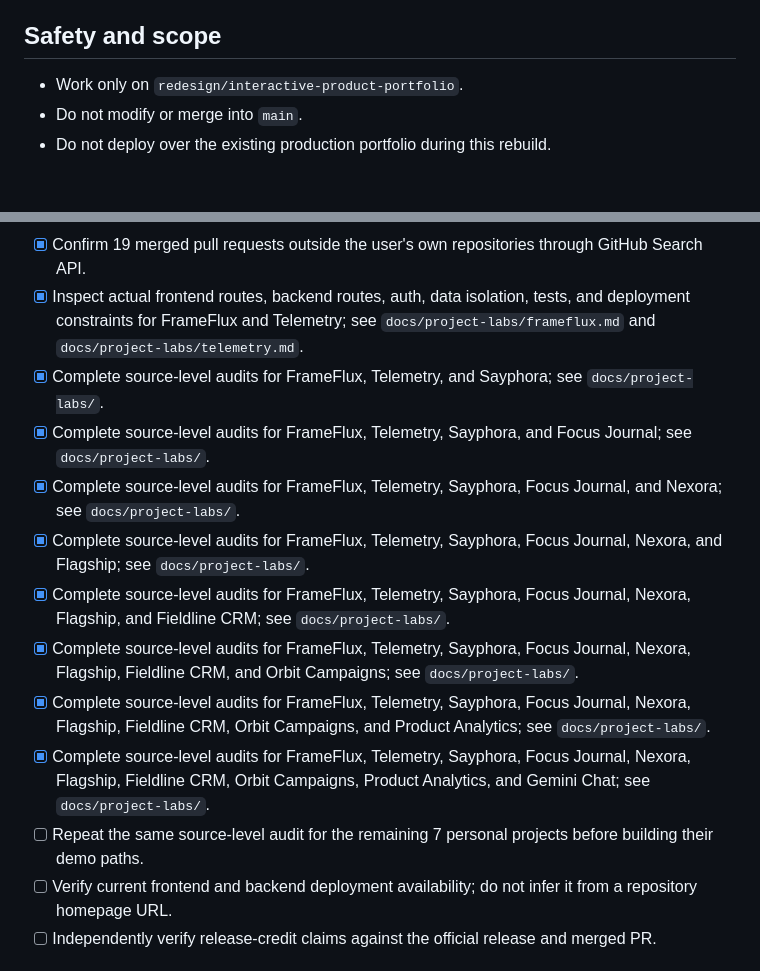
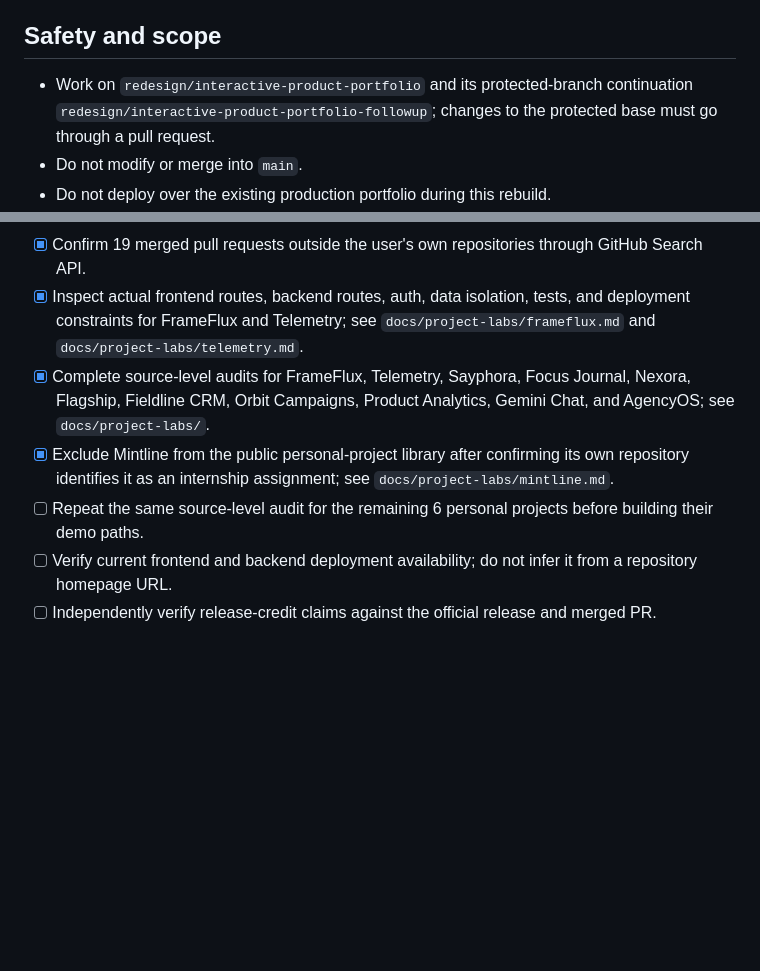
Before and after one commit to faizansaiyed123/portfolio, a Markdown page: REBUILD_PLAN.md, 2 parts joined by grey strips. GitHub-like rendering; blank space fills up the shorter version.

Commit message:
docs: consolidate project audit progress and branch protection note

```diff
--- a/REBUILD_PLAN.md
+++ b/REBUILD_PLAN.md
@@ -8,7 +8,7 @@ The portfolio should prove engineering ability through usable products. A recrui
 
 ## Safety and scope
 
-- Work only on `redesign/interactive-product-portfolio`.
+- Work on `redesign/interactive-product-portfolio` and its protected-branch continuation `redesign/interactive-product-portfolio-followup`; changes to the protected base must go through a pull request.
 - Do not modify or merge into `main`.
 - Do not deploy over the existing production portfolio during this rebuild.
 - Scope the showcase to personal projects only. Exclude client builds and internship/employer work from the personal-project gallery.
@@ -38,15 +38,9 @@ The portfolio should prove engineering ability through usable products. A recrui
 - [x] First-pass README review for the original 18 portfolio entries; Mintline is excluded because it is an internship assignment, leaving 17 personal projects.
 - [x] Confirm 19 merged pull requests outside the user's own repositories through GitHub Search API.
 - [x] Inspect actual frontend routes, backend routes, auth, data isolation, tests, and deployment constraints for FrameFlux and Telemetry; see `docs/project-labs/frameflux.md` and `docs/project-labs/telemetry.md`.
-- [x] Complete source-level audits for FrameFlux, Telemetry, and Sayphora; see `docs/project-labs/`.
-- [x] Complete source-level audits for FrameFlux, Telemetry, Sayphora, and Focus Journal; see `docs/project-labs/`.
-- [x] Complete source-level audits for FrameFlux, Telemetry, Sayphora, Focus Journal, and Nexora; see `docs/project-labs/`.
-- [x] Complete source-level audits for FrameFlux, Telemetry, Sayphora, Focus Journal, Nexora, and Flagship; see `docs/project-labs/`.
-- [x] Complete source-level audits for FrameFlux, Telemetry, Sayphora, Focus Journal, Nexora, Flagship, and Fieldline CRM; see `docs/project-labs/`.
-- [x] Complete source-level audits for FrameFlux, Telemetry, Sayphora, Focus Journal, Nexora, Flagship, Fieldline CRM, and Orbit Campaigns; see `docs/project-labs/`.
-- [x] Complete source-level audits for FrameFlux, Telemetry, Sayphora, Focus Journal, Nexora, Flagship, Fieldline CRM, Orbit Campaigns, and Product Analytics; see `docs/project-labs/`.
-- [x] Complete source-level audits for FrameFlux, Telemetry, Sayphora, Focus Journal, Nexora, Flagship, Fieldline CRM, Orbit Campaigns, Product Analytics, and Gemini Chat; see `docs/project-labs/`.
-- [ ] Repeat the same source-level audit for the remaining 7 personal projects before building their demo paths.
+- [x] Complete source-level audits for FrameFlux, Telemetry, Sayphora, Focus Journal, Nexora, Flagship, Fieldline CRM, Orbit Campaigns, Product Analytics, Gemini Chat, and AgencyOS; see `docs/project-labs/`.
+- [x] Exclude Mintline from the public personal-project library after confirming its own repository identifies it as an internship assignment; see `docs/project-labs/mintline.md`.
+- [ ] Repeat the same source-level audit for the remaining 6 personal projects before building their demo paths.
 - [ ] Verify current frontend and backend deployment availability; do not infer it from a repository homepage URL.
 - [ ] Independently verify release-credit claims against the official release and merged PR.
 
```
